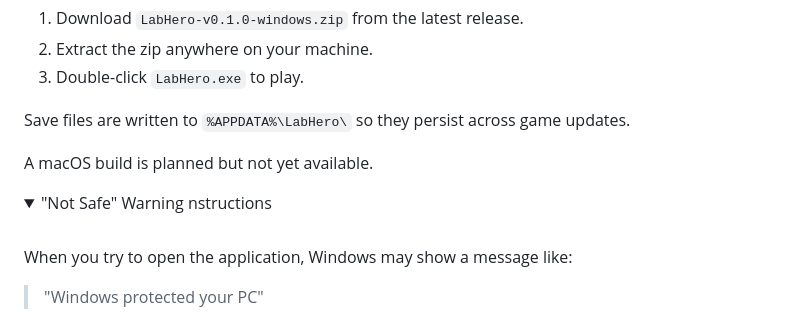
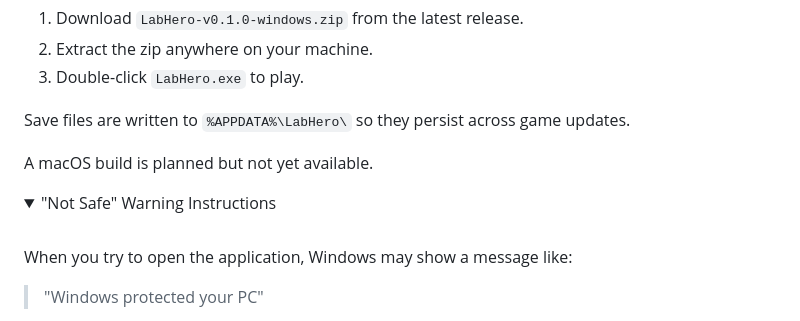
Before and after one commit to mleiras/LabHero, a Markdown page: README.md, the part around one of its changes. Rendered like a GitHub page; folded sections open.

Commit message:
Update README.md
new instructions from releases page (typos corrected)

```diff
--- a/README.md
+++ b/README.md
@@ -33,7 +33,7 @@ Save files are written to `%APPDATA%\LabHero\` so they persist across game updat
 A macOS build is planned but not yet available.
 
 <details>
-  <summary>"Not Safe" Warning nstructions</summary><br>
+  <summary>"Not Safe" Warning Instructions</summary><br>
 
 When you try to open the application, Windows may show a message like:
 
```
Also changed, not shown: other parts of README.md (+1 -2 lines).
